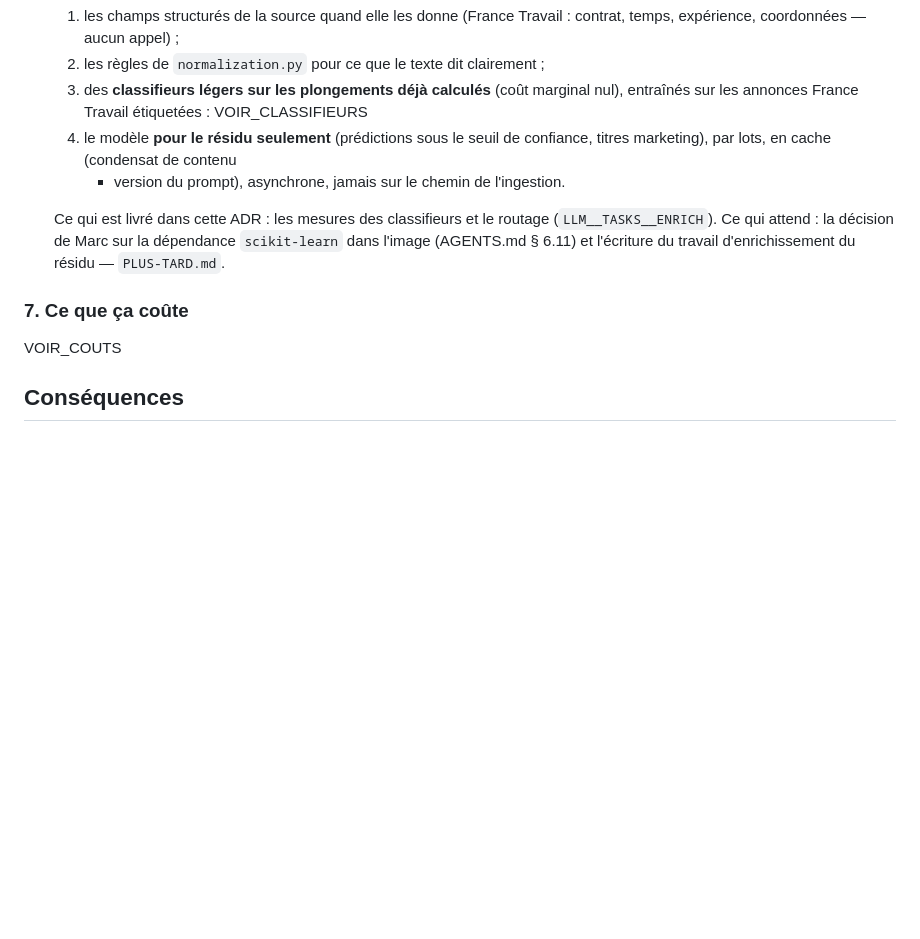
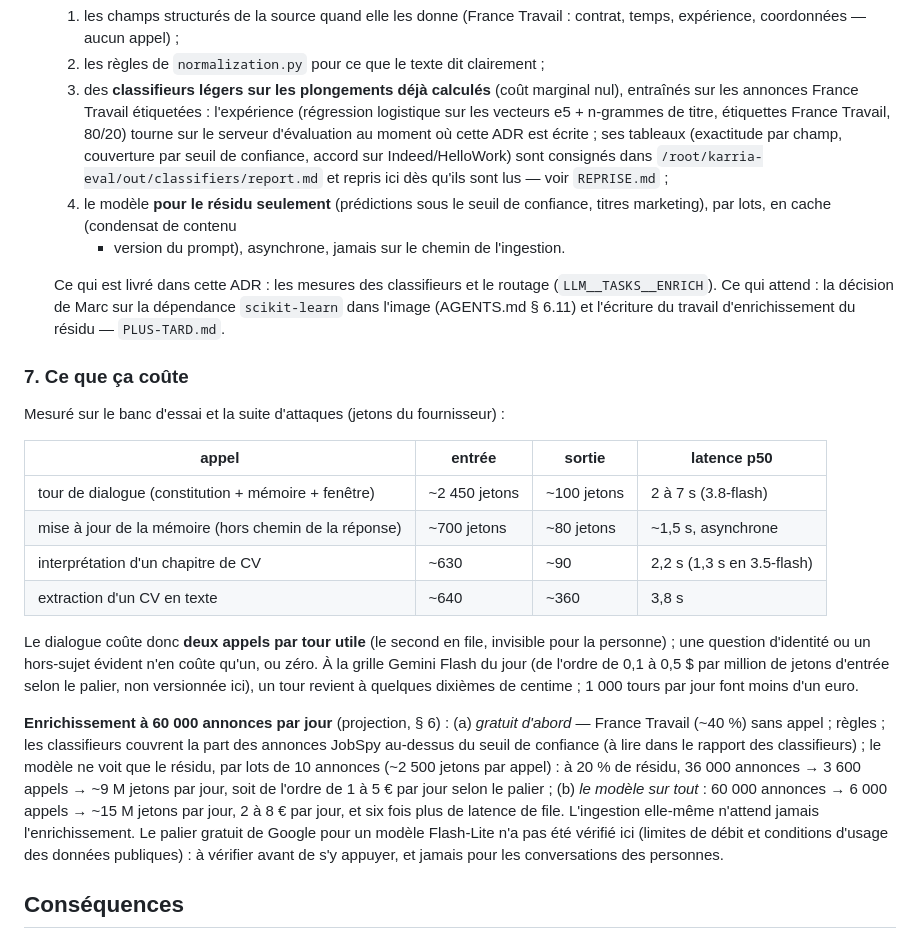
Before and after one commit to Youorus/Karria-api-full, a Markdown page: docs/adr/0018-couche-llm-et-agent-karria.md, the part around the change. Rendered like a GitHub page; blank space fills up the shorter version.

Commit message:
docs(adr): ADR-0018 — coûts et état de l'expérience des classifieurs
Co-Authored-By: Claude <noreply@anthropic.com>

```diff
--- a/docs/adr/0018-couche-llm-et-agent-karria.md
+++ b/docs/adr/0018-couche-llm-et-agent-karria.md
@@ -187,7 +187,13 @@ Rapport : `docs/evals/assistant_redteam.json`.
   2. les règles de `normalization.py` pour ce que le texte dit clairement ;
   3. des **classifieurs légers sur les plongements déjà calculés** (coût
      marginal nul), entraînés sur les annonces France Travail étiquetées :
-     VOIR_CLASSIFIEURS
+     l'expérience (régression logistique sur les vecteurs e5 + n-grammes
+     de titre, étiquettes France Travail, 80/20) tourne sur le serveur
+     d'évaluation au moment où cette ADR est écrite ; ses tableaux
+     (exactitude par champ, couverture par seuil de confiance, accord sur
+     Indeed/HelloWork) sont consignés dans
+     `/root/karria-eval/out/classifiers/report.md` et repris ici dès qu'ils
+     sont lus — voir `REPRISE.md` ;
   4. le modèle **pour le résidu seulement** (prédictions sous le seuil de
      confiance, titres marketing), par lots, en cache (condensat de contenu
      + version du prompt), asynchrone, jamais sur le chemin de l'ingestion.
@@ -199,7 +205,35 @@ Rapport : `docs/evals/assistant_redteam.json`.
 
 ### 7. Ce que ça coûte
 
-VOIR_COUTS
+Mesuré sur le banc d'essai et la suite d'attaques (jetons du fournisseur) :
+
+| appel | entrée | sortie | latence p50 |
+|---|---|---|---|
+| tour de dialogue (constitution + mémoire + fenêtre) | ~2 450 jetons | ~100 jetons | 2 à 7 s (3.8-flash) |
+| mise à jour de la mémoire (hors chemin de la réponse) | ~700 jetons | ~80 jetons | ~1,5 s, asynchrone |
+| interprétation d'un chapitre de CV | ~630 | ~90 | 2,2 s (1,3 s en 3.5-flash) |
+| extraction d'un CV en texte | ~640 | ~360 | 3,8 s |
+
+Le dialogue coûte donc **deux appels par tour utile** (le second en file,
+invisible pour la personne) ; une question d'identité ou un hors-sujet
+évident n'en coûte qu'un, ou zéro. À la grille Gemini Flash du jour (de
+l'ordre de 0,1 à 0,5 $ par million de jetons d'entrée selon le palier,
+non versionnée ici), un tour revient à quelques dixièmes de centime ;
+1 000 tours par jour font moins d'un euro.
+
+**Enrichissement à 60 000 annonces par jour** (projection, § 6) :
+(a) *gratuit d'abord* — France Travail (~40 %) sans appel ; règles ; les
+classifieurs couvrent la part des annonces JobSpy au-dessus du seuil de
+confiance (à lire dans le rapport des classifieurs) ; le modèle ne voit que
+le résidu, par lots de 10 annonces (~2 500 jetons par appel) : à 20 % de
+résidu, 36 000 annonces → 3 600 appels → ~9 M jetons par jour, soit de
+l'ordre de 1 à 5 € par jour selon le palier ; (b) *le modèle sur tout* :
+60 000 annonces → 6 000 appels → ~15 M jetons par jour, 2 à 8 € par jour,
+et six fois plus de latence de file. L'ingestion elle-même n'attend jamais
+l'enrichissement. Le palier gratuit de Google pour un modèle Flash-Lite
+n'a pas été vérifié ici (limites de débit et conditions d'usage des
+données publiques) : à vérifier avant de s'y appuyer, et jamais pour les
+conversations des personnes.
 
 ## Conséquences
 
```
